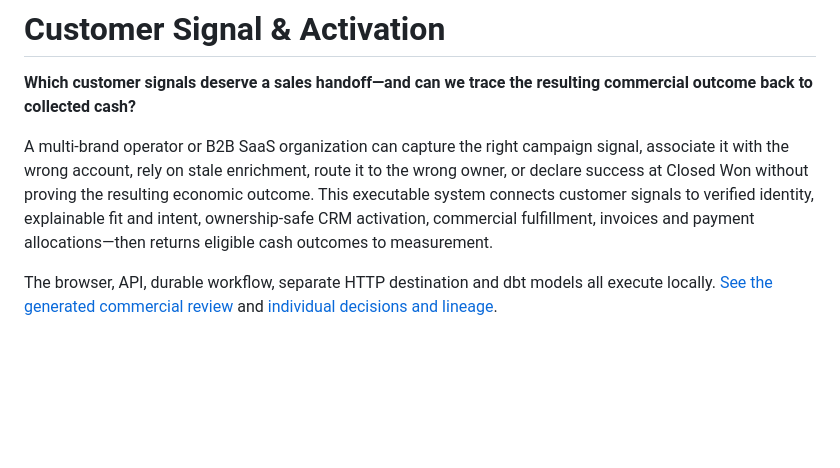
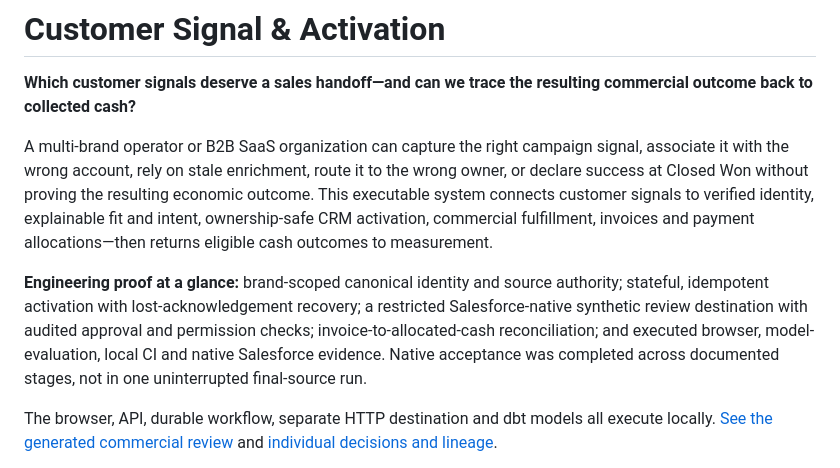
Before and after one commit to rlbsem/customer-signal-activation, a Markdown page: README.md, the part around the change. Rendered like a GitHub page; blank space fills up the shorter version.

Commit message:
docs: refresh native acceptance evidence and portfolio summary

```diff
--- a/README.md
+++ b/README.md
@@ -3,6 +3,8 @@
 **Which customer signals deserve a sales handoff—and can we trace the resulting commercial outcome back to collected cash?**
 
 A multi-brand operator or B2B SaaS organization can capture the right campaign signal, associate it with the wrong account, rely on stale enrichment, route it to the wrong owner, or declare success at Closed Won without proving the resulting economic outcome. This executable system connects customer signals to verified identity, explainable fit and intent, ownership-safe CRM activation, commercial fulfillment, invoices and payment allocations—then returns eligible cash outcomes to measurement.
+
+**Engineering proof at a glance:** brand-scoped canonical identity and source authority; stateful, idempotent activation with lost-acknowledgement recovery; a restricted Salesforce-native synthetic review destination with audited approval and permission checks; invoice-to-allocated-cash reconciliation; and executed browser, model-evaluation, local CI and native Salesforce evidence. Native acceptance was completed across documented stages, not in one uninterrupted final-source run.
 
 The browser, API, durable workflow, separate HTTP destination and dbt models all execute locally. [See the generated commercial review](docs/evidence/report.md) and [individual decisions and lineage](docs/evidence/demo.json).
 
```
